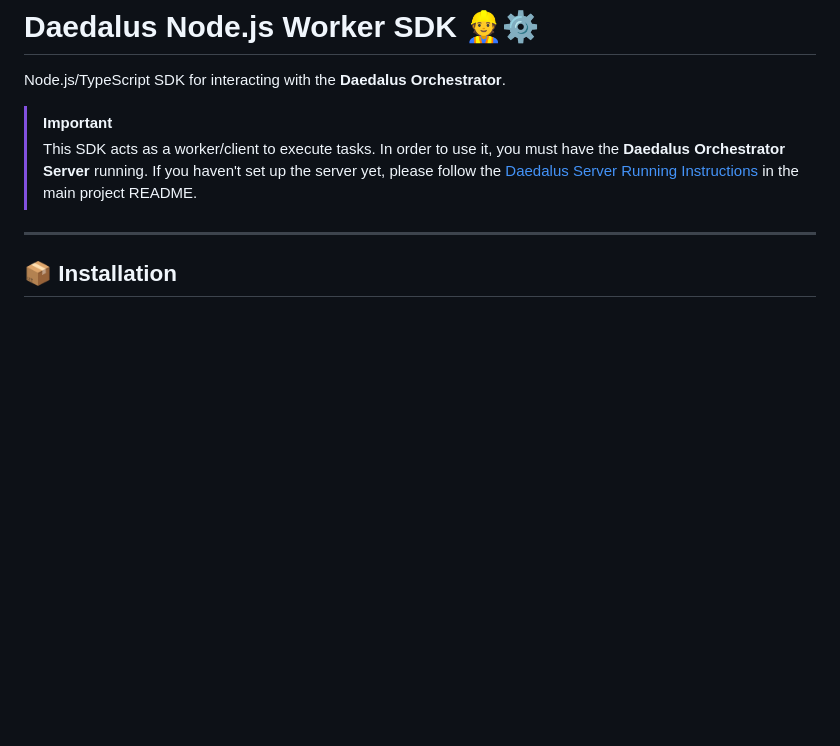
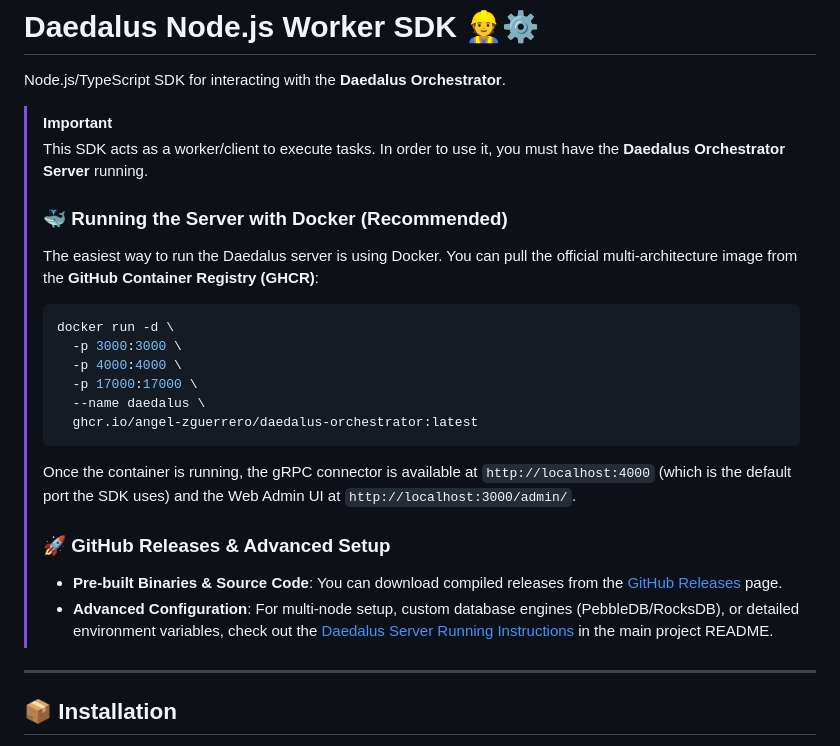
Before and after one commit to angel-zguerrero/daedalus-orchestrator, a Markdown page: sdk/nodejs-sdk/README.md, the part around the change. Rendered like a GitHub page; blank space fills up the shorter version.

Commit message:
docs: add Docker installation instructions and server configuration details to README

````diff
--- a/sdk/nodejs-sdk/README.md
+++ b/sdk/nodejs-sdk/README.md
@@ -4,7 +4,23 @@ Node.js/TypeScript SDK for interacting with the **Daedalus Orchestrator**.
 
 > [!IMPORTANT]
 > This SDK acts as a worker/client to execute tasks. In order to use it, you must have the **Daedalus Orchestrator Server** running.
-> If you haven't set up the server yet, please follow the [Daedalus Server Running Instructions](../../README.md#-running-the-server) in the main project README.
+>
+> ### 🐳 Running the Server with Docker (Recommended)
+> The easiest way to run the Daedalus server is using Docker. You can pull the official multi-architecture image from the **GitHub Container Registry (GHCR)**:
+>
+> ```bash
+> docker run -d \
+>   -p 3000:3000 \
+>   -p 4000:4000 \
+>   -p 17000:17000 \
+>   --name daedalus \
+>   ghcr.io/angel-zguerrero/daedalus-orchestrator:latest
+> ```
+> Once the container is running, the gRPC connector is available at `http://localhost:4000` (which is the default port the SDK uses) and the Web Admin UI at `http://localhost:3000/admin/`.
+>
+> ### 🚀 GitHub Releases & Advanced Setup
+> - **Pre-built Binaries & Source Code**: You can download compiled releases from the [GitHub Releases](https://github.com/angel-zguerrero/daedalus-orchestrator/releases) page.
+> - **Advanced Configuration**: For multi-node setup, custom database engines (PebbleDB/RocksDB), or detailed environment variables, check out the [Daedalus Server Running Instructions](https://github.com/angel-zguerrero/daedalus-orchestrator/blob/main/README.md#-running-the-server) in the main project README.
 
 ---
 
````
